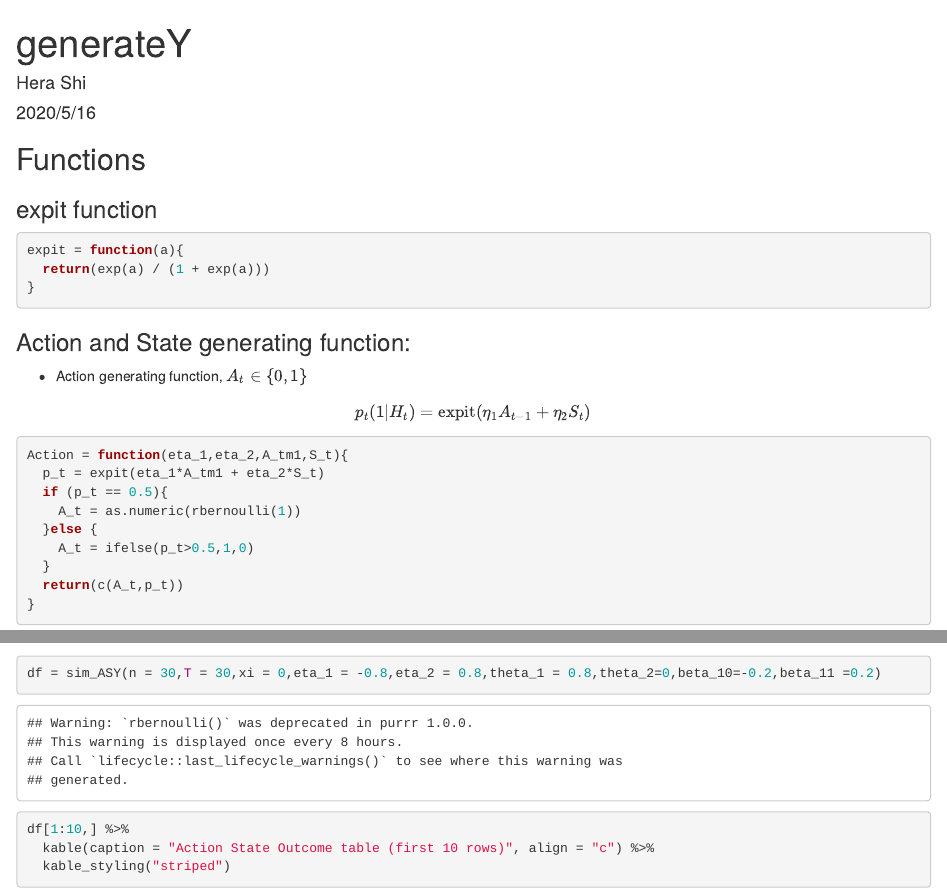
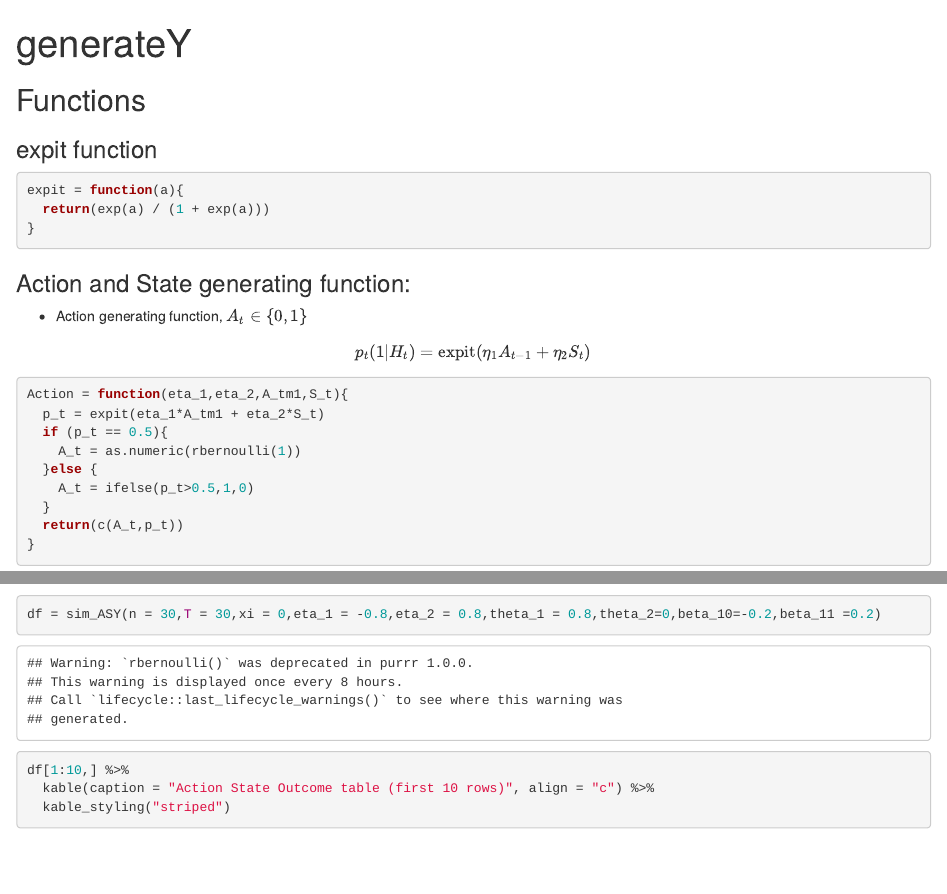
Before and after one commit to Herashi/MRT-mHealthModeration, an R Markdown document (generateY.Rmd): the page in a window 1100 px wide, from its top, and a second part further down, joined at a grey line. Rendered offline with R 4.5, knitr and Pandoc, with nearby package versions.

Commit message:
try to push

```diff
--- a/generateY.Rmd
+++ b/generateY.Rmd
@@ -1,7 +1,5 @@
 ---
 title: "generateY"
-author: "Hera Shi"
-date: "2020/5/16"
 output: html_document
 ---
 
```
